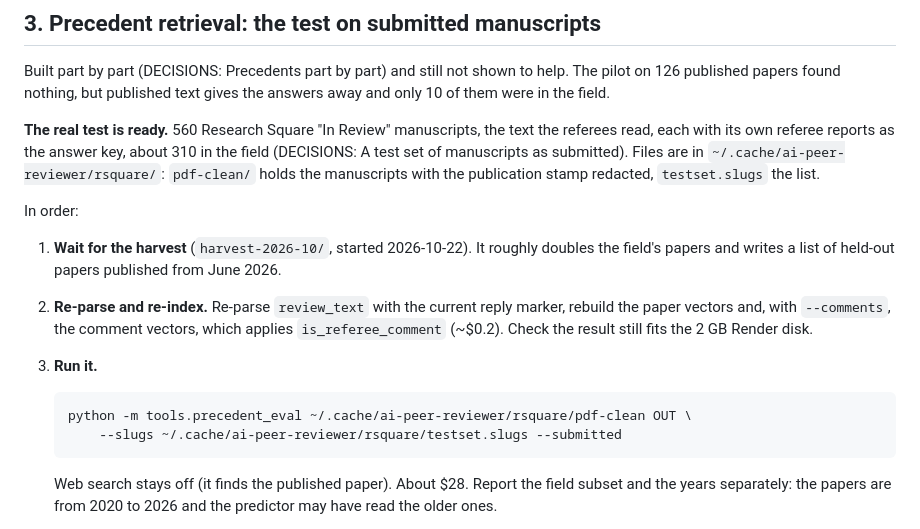
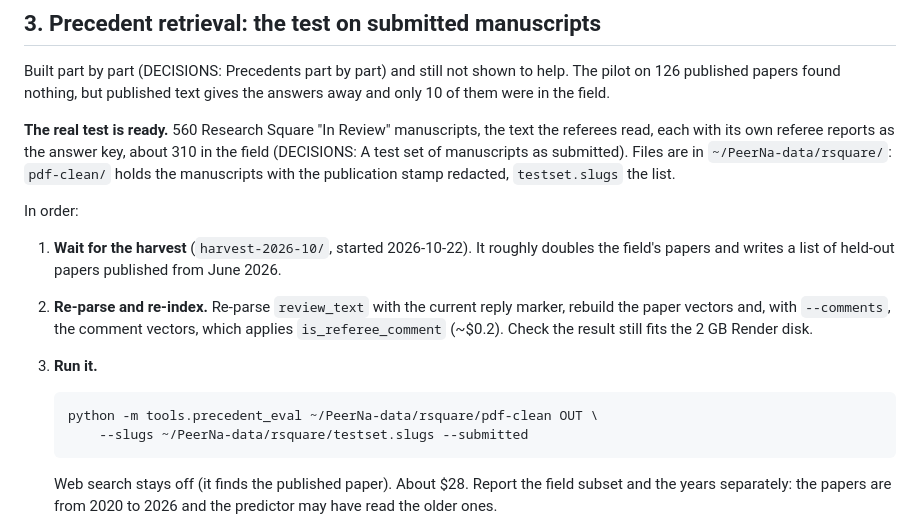
Before and after one commit to jhyeonjung97/PeerNa, a Markdown page: TODO.md, the part around the change. GitHub-like rendering.

Commit message:
Point the test-set paths at ~/PeerNa-data
The Research Square set and the evaluation runs moved out of ~/.cache, which
reads as deletable, to a visible folder outside Drive.

```diff
--- a/TODO.md
+++ b/TODO.md
@@ -106,7 +106,7 @@ the answers away and only 10 of them were in the field.
 **The real test is ready.** 560 Research Square "In Review" manuscripts, the
 text the referees read, each with its own referee reports as the answer key,
 about 310 in the field (DECISIONS: A test set of manuscripts as submitted).
-Files are in `~/.cache/ai-peer-reviewer/rsquare/`: `pdf-clean/` holds the
+Files are in `~/PeerNa-data/rsquare/`: `pdf-clean/` holds the
 manuscripts with the publication stamp redacted, `testset.slugs` the list.
 
 In order:
@@ -120,8 +120,8 @@ In order:
    fits the 2 GB Render disk.
 3. **Run it.**
 
-       python -m tools.precedent_eval ~/.cache/ai-peer-reviewer/rsquare/pdf-clean OUT \
-           --slugs ~/.cache/ai-peer-reviewer/rsquare/testset.slugs --submitted
+       python -m tools.precedent_eval ~/PeerNa-data/rsquare/pdf-clean OUT \
+           --slugs ~/PeerNa-data/rsquare/testset.slugs --submitted
 
    Web search stays off (it finds the published paper). About $28. Report the
    field subset and the years separately: the papers are from 2020 to 2026 and
```
